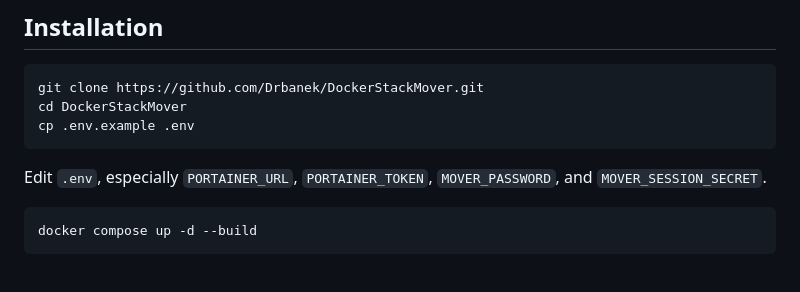
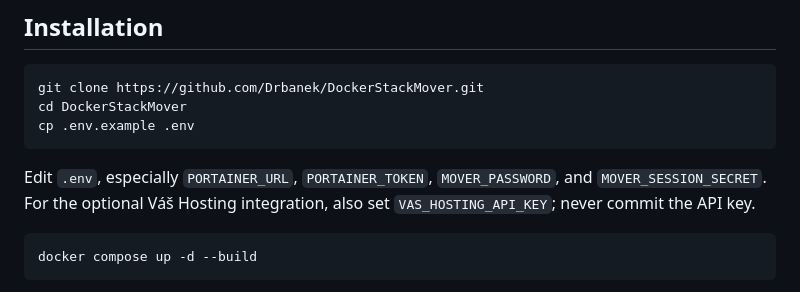
Before and after one commit to Drbanek/DC1-mover, a Markdown page: README.en.md, the part around the change. Drawn GitHub-style.

Commit message:
docs: document Váš Hosting DNS cutover

````diff
--- a/README.en.md
+++ b/README.en.md
@@ -37,7 +37,7 @@ cd DockerStackMover
 cp .env.example .env
 ```
 
-Edit `.env`, especially `PORTAINER_URL`, `PORTAINER_TOKEN`, `MOVER_PASSWORD`, and `MOVER_SESSION_SECRET`.
+Edit `.env`, especially `PORTAINER_URL`, `PORTAINER_TOKEN`, `MOVER_PASSWORD`, and `MOVER_SESSION_SECRET`. For the optional Váš Hosting integration, also set `VAS_HOSTING_API_KEY`; never commit the API key.
 
 ```bash
 docker compose up -d --build
````
